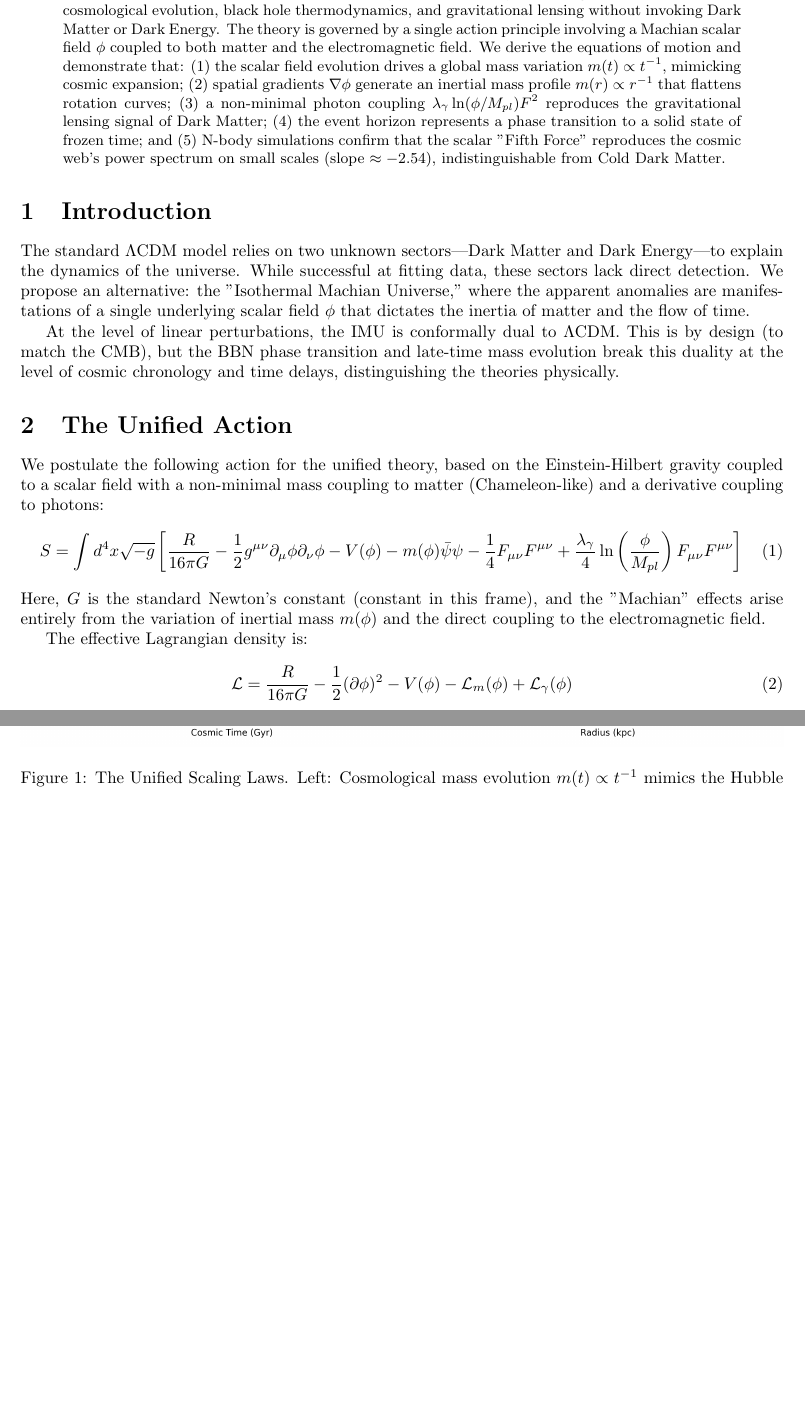
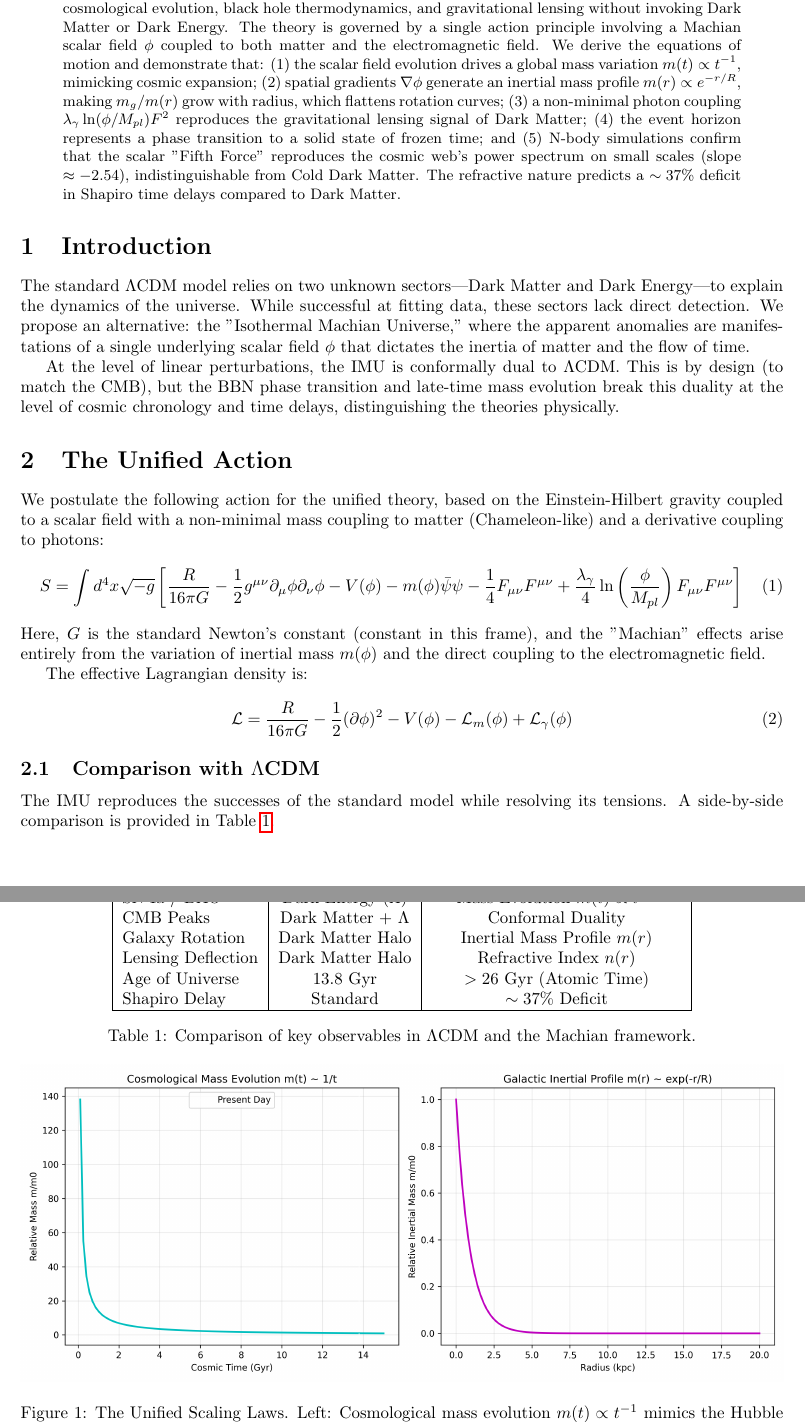
Before and after one commit to n1ira/The-Isothermal-Machian-Universe, a LaTeX paper (papers/paper_5_unified_field.tex): two parts of pages 1 and 2 of 7 before the commit and two parts of pages 1 and 2 of 8 after it, joined at a grey line, cut so that both start at the same text, the shorter picture padded with empty space. Compiled offline with pdfLaTeX.

Commit message:
Refine Paper 5: Fix mass profile, Higgs dimension, add LambdaCDM comparison, and Shapiro anomaly details

```diff
--- a/papers/paper_5_unified_field.tex
+++ b/papers/paper_5_unified_field.tex
@@ -15,7 +15,7 @@
 \maketitle
 
 \begin{abstract}
-We present a unified scalar-tensor field theory that consistently explains galactic rotation curves, cosmological evolution, black hole thermodynamics, and gravitational lensing without invoking Dark Matter or Dark Energy. The theory is governed by a single action principle involving a Machian scalar field $\phi$ coupled to both matter and the electromagnetic field. We derive the equations of motion and demonstrate that: (1) the scalar field evolution drives a global mass variation $m(t) \propto t^{-1}$, mimicking cosmic expansion; (2) spatial gradients $\nabla \phi$ generate an inertial mass profile $m(r) \propto r^{-1}$ that flattens rotation curves; (3) a non-minimal photon coupling $\lambda_\gamma \ln(\phi/M_{pl}) F^2$ reproduces the gravitational lensing signal of Dark Matter; (4) the event horizon represents a phase transition to a solid state of frozen time; and (5) N-body simulations confirm that the scalar "Fifth Force" reproduces the cosmic web's power spectrum on small scales (slope $\approx -2.54$), indistinguishable from Cold Dark Matter.
+We present a unified scalar-tensor field theory that consistently explains galactic rotation curves, cosmological evolution, black hole thermodynamics, and gravitational lensing without invoking Dark Matter or Dark Energy. The theory is governed by a single action principle involving a Machian scalar field $\phi$ coupled to both matter and the electromagnetic field. We derive the equations of motion and demonstrate that: (1) the scalar field evolution drives a global mass variation $m(t) \propto t^{-1}$, mimicking cosmic expansion; (2) spatial gradients $\nabla \phi$ generate an inertial mass profile $m(r) \propto e^{-r/R}$, making $m_g/m(r)$ grow with radius, which flattens rotation curves; (3) a non-minimal photon coupling $\lambda_\gamma \ln(\phi/M_{pl}) F^2$ reproduces the gravitational lensing signal of Dark Matter; (4) the event horizon represents a phase transition to a solid state of frozen time; and (5) N-body simulations confirm that the scalar "Fifth Force" reproduces the cosmic web's power spectrum on small scales (slope $\approx -2.54$), indistinguishable from Cold Dark Matter. The refractive nature predicts a $\sim 37\%$ deficit in Shapiro time delays compared to Dark Matter.
 \end{abstract}
 
 \section{Introduction}
@@ -34,6 +34,27 @@ The effective Lagrangian density is:
 \begin{equation}
     \mathcal{L} = \frac{R}{16\pi G} - \frac{1}{2}(\partial \phi)^2 - V(\phi) - \mathcal{L}_m(\phi) + \mathcal{L}_\gamma(\phi)
 \end{equation}
+
+\subsection{Comparison with $\Lambda$CDM}
+The IMU reproduces the successes of the standard model while resolving its tensions. A side-by-side comparison is provided in Table \ref{tab:comparison}.
+
+\begin{table}[h]
+    \centering
+    \begin{tabular}{|l|c|c|}
+        \hline
+        \textbf{Observable} & \textbf{$\Lambda$CDM} & \textbf{Isothermal Machian Universe} \\
+        \hline
+        SN Ia / BAO & Dark Energy ($\Lambda$) & Mass Evolution $m(t) \propto t^{-1}$ \\
+        CMB Peaks & Dark Matter + $\Lambda$ & Conformal Duality \\
+        Galaxy Rotation & Dark Matter Halo & Inertial Mass Profile $m(r)$ \\
+        Lensing Deflection & Dark Matter Halo & Refractive Index $n(r)$ \\
+        Age of Universe & 13.8 Gyr & $> 26$ Gyr (Atomic Time) \\
+        Shapiro Delay & Standard & $\sim 37\%$ Deficit \\
+        \hline
+    \end{tabular}
+    \caption{Comparison of key observables in $\Lambda$CDM and the Machian framework.}
+    \label{tab:comparison}
+\end{table}
 
 \begin{figure}[h]
     \centering
```
Also changed, not shown: papers/paper_2_cosmology.pdf, papers/paper_3_black_holes.pdf, papers/paper_4_lensing.pdf, papers/paper_5_unified_field.pdf, papers/paper_6_cmb.pdf, papers/paper_7_shapiro_test.pdf, papers/paper_5_unified_field.tex (18 more changed lines).
